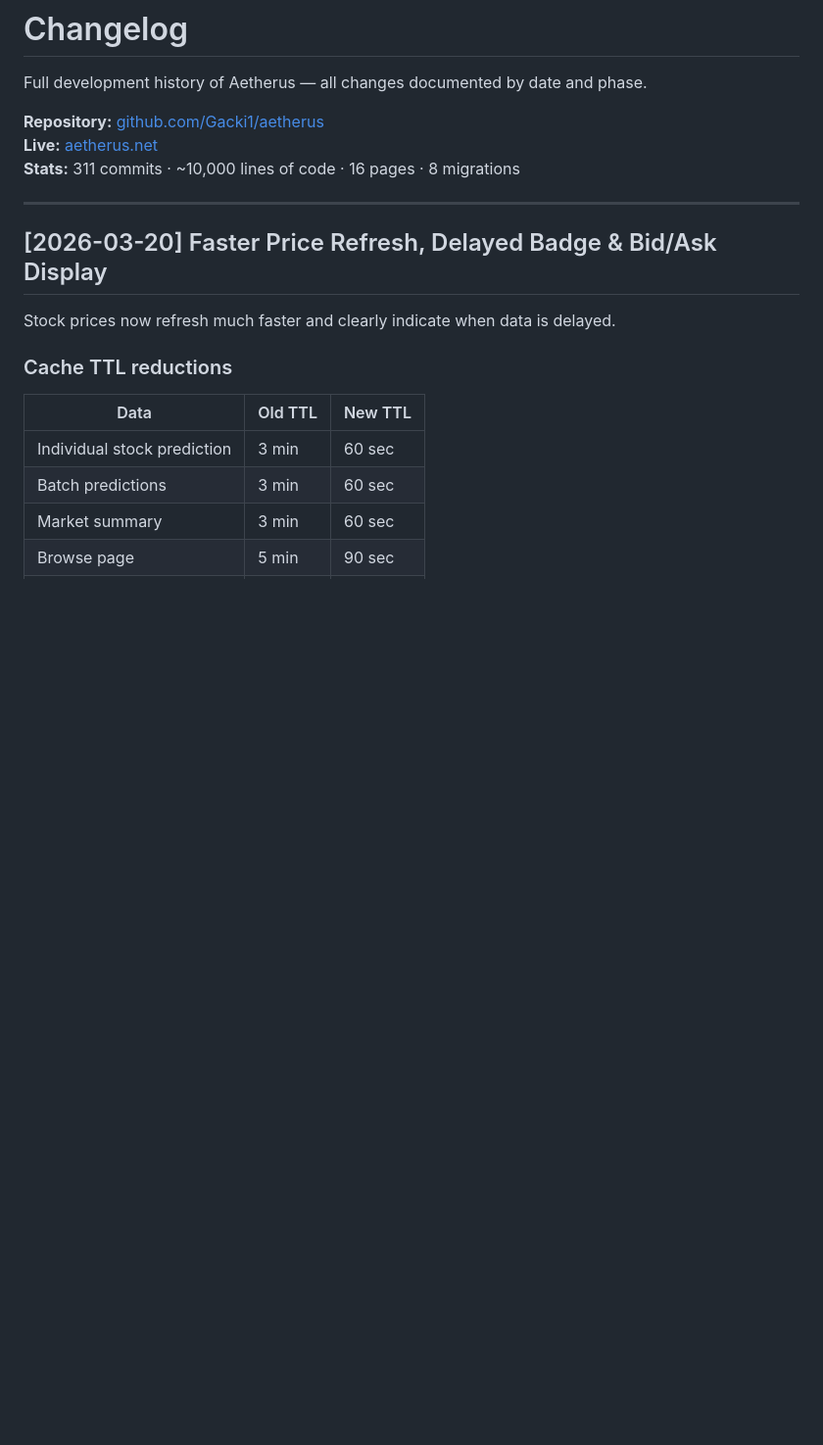
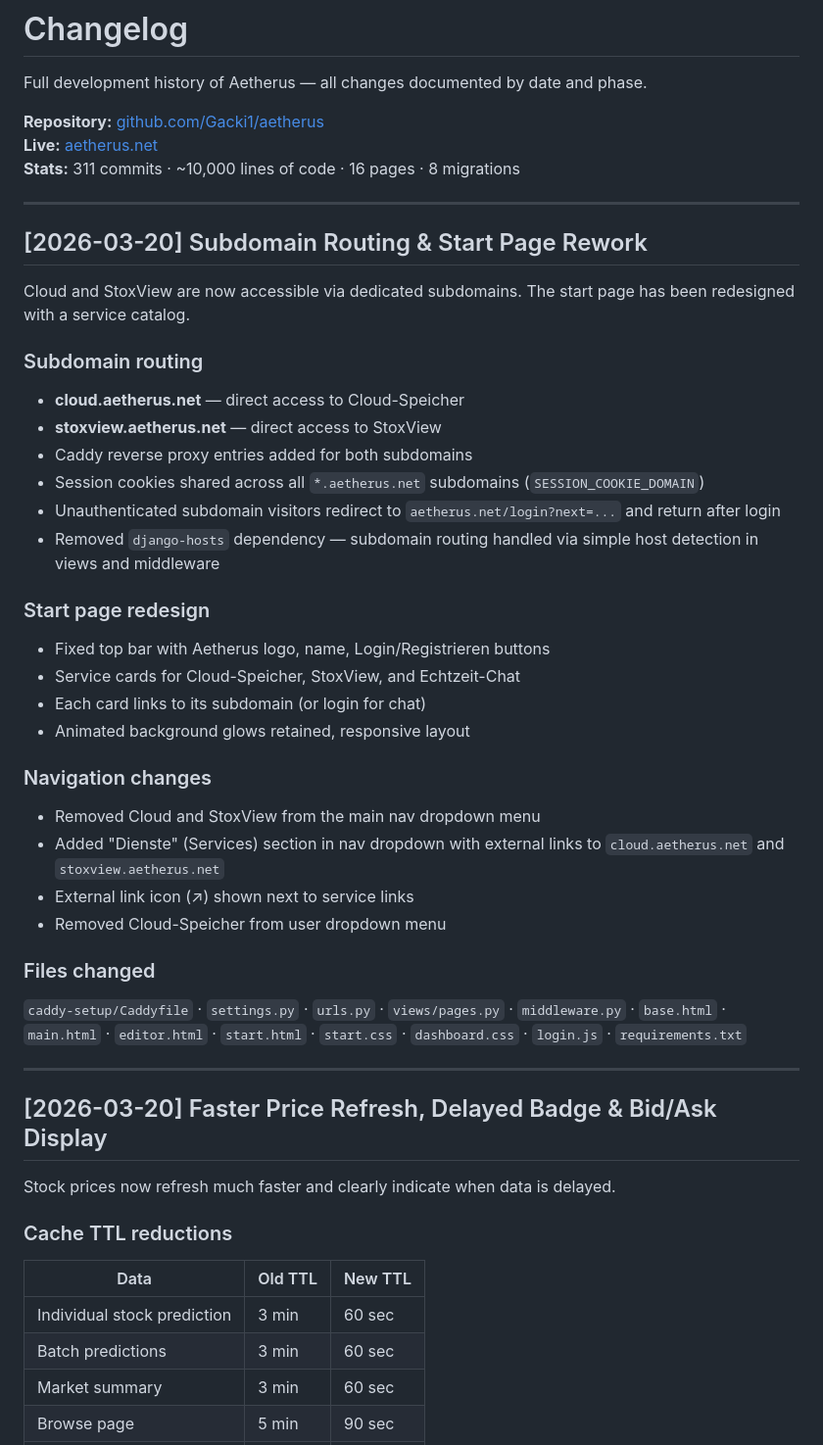
Before and after one commit to Gacki1/aetherus, a Markdown page: CHANGELOG.md, the part around the change. Shown at 98% size. GitHub-like rendering; blank space fills up the shorter version.

Commit message:
docs: update CHANGELOG with subdomain routing & start page rework

```diff
--- a/CHANGELOG.md
+++ b/CHANGELOG.md
@@ -5,6 +5,39 @@ Full development history of Aetherus — all changes documented by date and phas
 **Repository:** [github.com/Gacki1/aetherus](https://github.com/Gacki1/aetherus)
 **Live:** [aetherus.net](https://aetherus.net)
 **Stats:** 311 commits · ~10,000 lines of code · 16 pages · 8 migrations
+
+---
+
+## [2026-03-20] Subdomain Routing & Start Page Rework
+
+Cloud and StoxView are now accessible via dedicated subdomains. The start page has been redesigned with a service catalog.
+
+### Subdomain routing
+
+- **cloud.aetherus.net** — direct access to Cloud-Speicher
+- **stoxview.aetherus.net** — direct access to StoxView
+- Caddy reverse proxy entries added for both subdomains
+- Session cookies shared across all `*.aetherus.net` subdomains (`SESSION_COOKIE_DOMAIN`)
+- Unauthenticated subdomain visitors redirect to `aetherus.net/login?next=...` and return after login
+- Removed `django-hosts` dependency — subdomain routing handled via simple host detection in views and middleware
+
+### Start page redesign
+
+- Fixed top bar with Aetherus logo, name, Login/Registrieren buttons
+- Service cards for Cloud-Speicher, StoxView, and Echtzeit-Chat
+- Each card links to its subdomain (or login for chat)
+- Animated background glows retained, responsive layout
+
+### Navigation changes
+
+- Removed Cloud and StoxView from the main nav dropdown menu
+- Added "Dienste" (Services) section in nav dropdown with external links to `cloud.aetherus.net` and `stoxview.aetherus.net`
+- External link icon (↗) shown next to service links
+- Removed Cloud-Speicher from user dropdown menu
+
+### Files changed
+
+`caddy-setup/Caddyfile` · `settings.py` · `urls.py` · `views/pages.py` · `middleware.py` · `base.html` · `main.html` · `editor.html` · `start.html` · `start.css` · `dashboard.css` · `login.js` · `requirements.txt`
 
 ---
 
```
